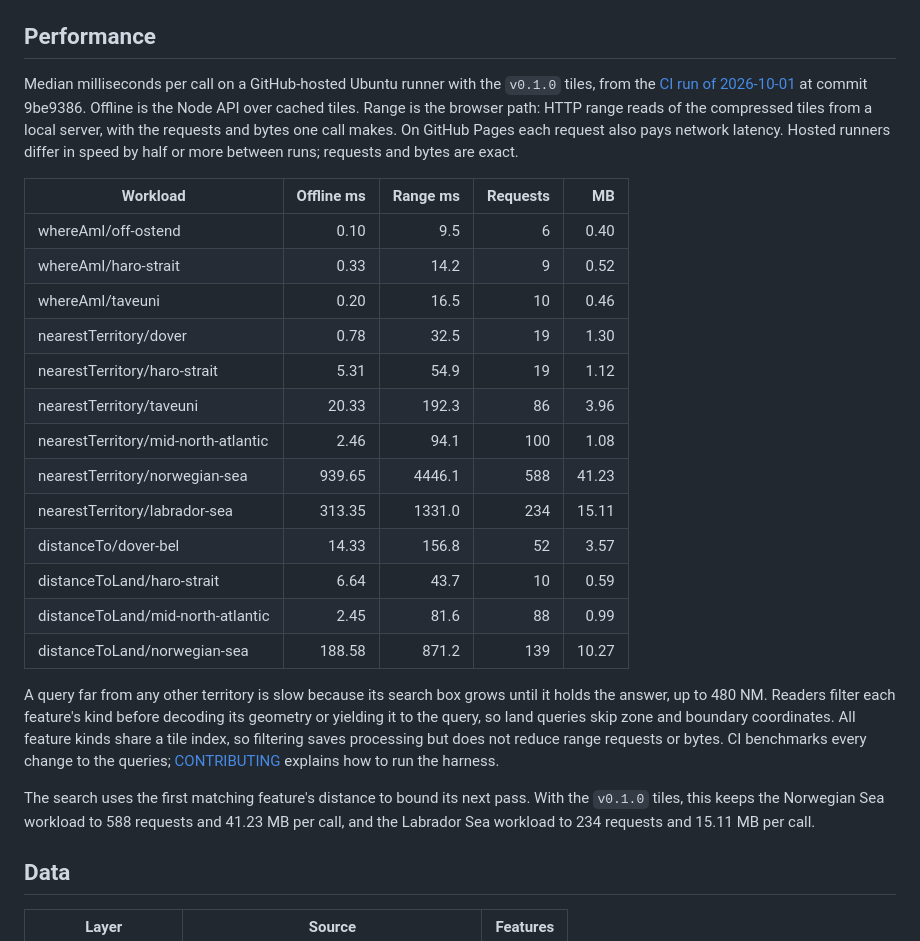
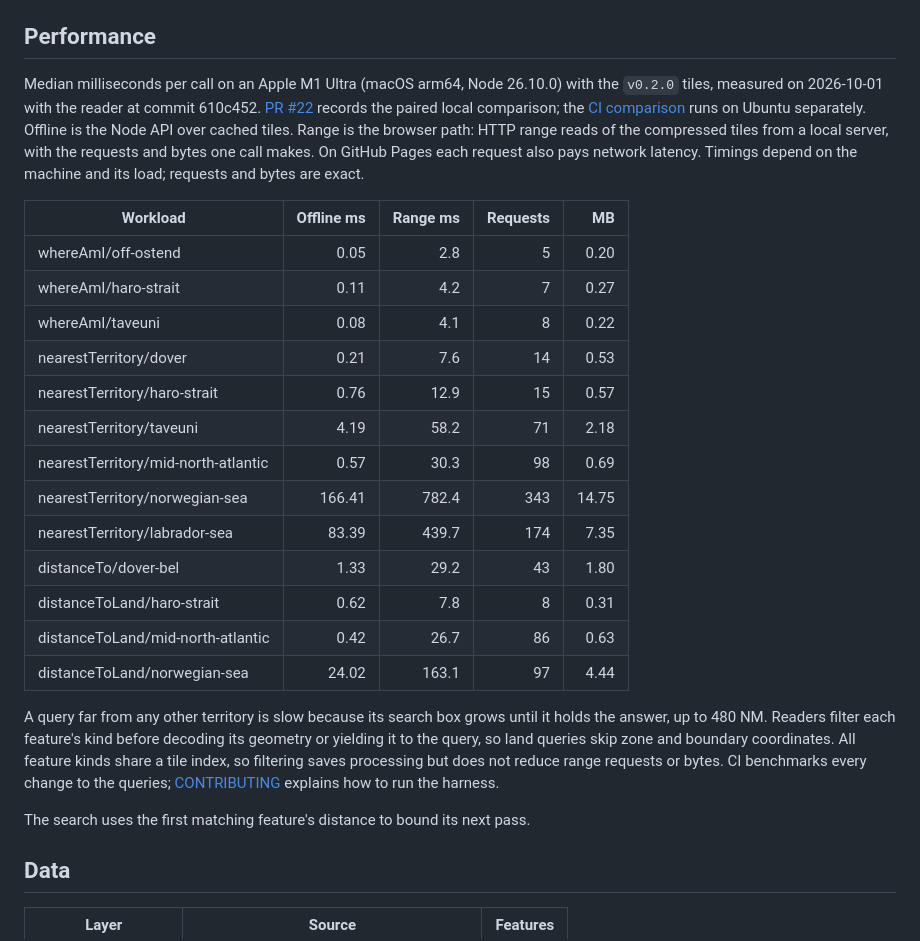
Before and after one commit to openwatersio/maritime-zones, a Markdown page: README.md, the part around the change. Drawn GitHub-style.

Commit message:
Publish measured query performance with v0.2.0 tiles

```diff
--- a/README.md
+++ b/README.md
@@ -69,27 +69,27 @@ Queries never answer from partial data. A tile they can't get throws an error th
 
 ## Performance
 
-Median milliseconds per call on a GitHub-hosted Ubuntu runner with the `v0.1.0` tiles, from the [CI run of 2026-10-01](https://github.com/openwatersio/maritime-zones/actions/runs/36894121255) at commit 9be9386. Offline is the Node API over cached tiles. Range is the browser path: HTTP range reads of the compressed tiles from a local server, with the requests and bytes one call makes. On GitHub Pages each request also pays network latency. Hosted runners differ in speed by half or more between runs; requests and bytes are exact.
+Median milliseconds per call on an Apple M1 Ultra (macOS arm64, Node 26.10.0) with the `v0.2.0` tiles, measured on 2026-10-01 with the reader at commit 610c452. [PR #22](https://github.com/openwatersio/maritime-zones/pull/22) records the paired local comparison; the [CI comparison](https://github.com/openwatersio/maritime-zones/actions/runs/36946281902) runs on Ubuntu separately. Offline is the Node API over cached tiles. Range is the browser path: HTTP range reads of the compressed tiles from a local server, with the requests and bytes one call makes. On GitHub Pages each request also pays network latency. Timings depend on the machine and its load; requests and bytes are exact.
 
 | Workload                            | Offline ms | Range ms | Requests |    MB |
 | ----------------------------------- | ---------: | -------: | -------: | ----: |
-| whereAmI/off-ostend                 |       0.10 |      9.5 |        6 |  0.40 |
-| whereAmI/haro-strait                |       0.33 |     14.2 |        9 |  0.52 |
-| whereAmI/taveuni                    |       0.20 |     16.5 |       10 |  0.46 |
-| nearestTerritory/dover              |       0.78 |     32.5 |       19 |  1.30 |
-| nearestTerritory/haro-strait        |       5.31 |     54.9 |       19 |  1.12 |
-| nearestTerritory/taveuni            |      20.33 |    192.3 |       86 |  3.96 |
-| nearestTerritory/mid-north-atlantic |       2.46 |     94.1 |      100 |  1.08 |
-| nearestTerritory/norwegian-sea      |     939.65 |   4446.1 |      588 | 41.23 |
-| nearestTerritory/labrador-sea       |     313.35 |   1331.0 |      234 | 15.11 |
-| distanceTo/dover-bel                |      14.33 |    156.8 |       52 |  3.57 |
-| distanceToLand/haro-strait          |       6.64 |     43.7 |       10 |  0.59 |
-| distanceToLand/mid-north-atlantic   |       2.45 |     81.6 |       88 |  0.99 |
-| distanceToLand/norwegian-sea        |     188.58 |    871.2 |      139 | 10.27 |
+| whereAmI/off-ostend                 |       0.05 |      2.8 |        5 |  0.20 |
+| whereAmI/haro-strait                |       0.11 |      4.2 |        7 |  0.27 |
+| whereAmI/taveuni                    |       0.08 |      4.1 |        8 |  0.22 |
+| nearestTerritory/dover              |       0.21 |      7.6 |       14 |  0.53 |
+| nearestTerritory/haro-strait        |       0.76 |     12.9 |       15 |  0.57 |
+| nearestTerritory/taveuni            |       4.19 |     58.2 |       71 |  2.18 |
+| nearestTerritory/mid-north-atlantic |       0.57 |     30.3 |       98 |  0.69 |
+| nearestTerritory/norwegian-sea      |     166.41 |    782.4 |      343 | 14.75 |
+| nearestTerritory/labrador-sea       |      83.39 |    439.7 |      174 |  7.35 |
+| distanceTo/dover-bel                |       1.33 |     29.2 |       43 |  1.80 |
+| distanceToLand/haro-strait          |       0.62 |      7.8 |        8 |  0.31 |
+| distanceToLand/mid-north-atlantic   |       0.42 |     26.7 |       86 |  0.63 |
+| distanceToLand/norwegian-sea        |      24.02 |    163.1 |       97 |  4.44 |
 
 A query far from any other territory is slow because its search box grows until it holds the answer, up to 480 NM. Readers filter each feature's kind before decoding its geometry or yielding it to the query, so land queries skip zone and boundary coordinates. All feature kinds share a tile index, so filtering saves processing but does not reduce range requests or bytes. CI benchmarks every change to the queries; [CONTRIBUTING](CONTRIBUTING.md#performance) explains how to run the harness.
 
-The search uses the first matching feature's distance to bound its next pass. With the `v0.1.0` tiles, this keeps the Norwegian Sea workload to 588 requests and 41.23 MB per call, and the Labrador Sea workload to 234 requests and 15.11 MB per call.
+The search uses the first matching feature's distance to bound its next pass.
 
 ## Data
 
```
Also changed, not shown: CONTRIBUTING.md (+1 -1 lines).
